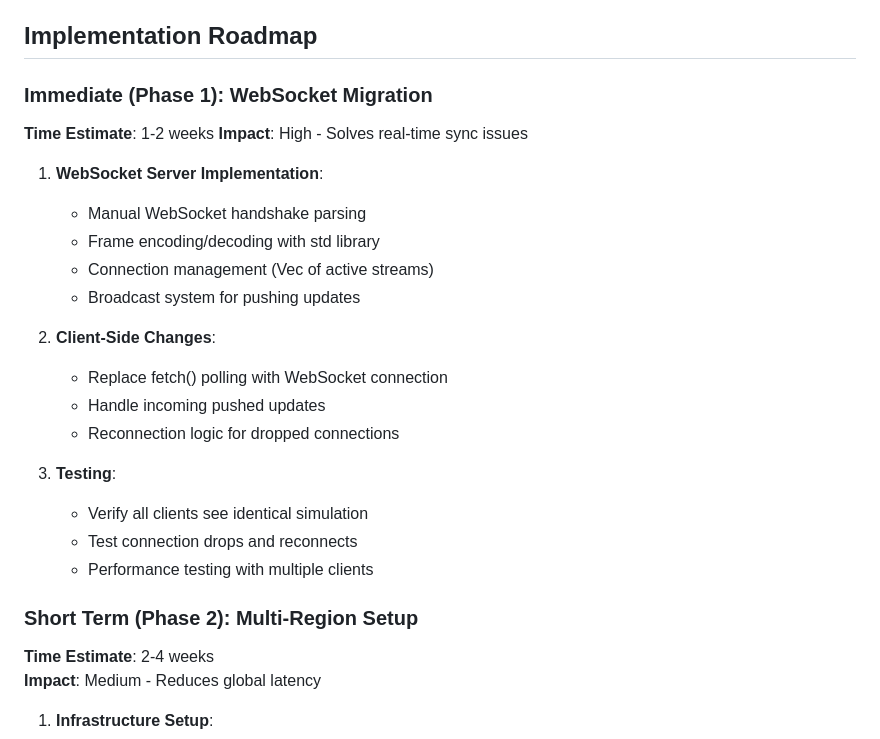
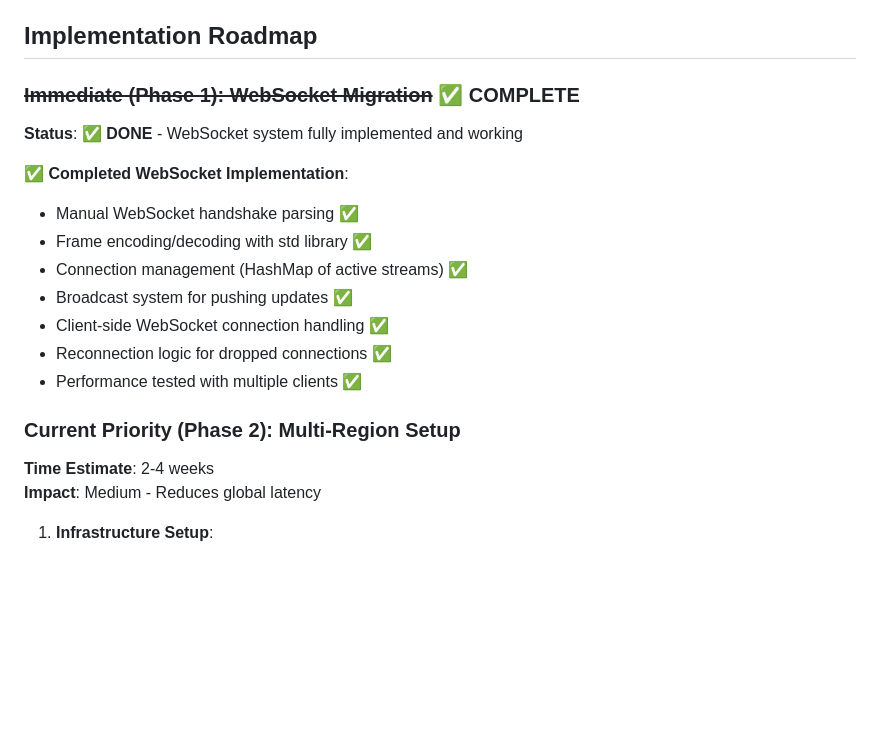
Before and after one commit to mpchenette/pong, a Markdown page: SCALING_NOTES.md, the part around the change printed below. Rendered like a GitHub page; blank space fills up the shorter version.

```diff
--- a/SCALING_NOTES.md
+++ b/SCALING_NOTES.md
@@ -118,27 +113,19 @@
 
 ## Implementation Roadmap
 
-### Immediate (Phase 1): WebSocket Migration
-**Time Estimate**: 1-2 weeks
-**Impact**: High - Solves real-time sync issues
+### ~~Immediate (Phase 1): WebSocket Migration~~ ✅ **COMPLETE**
+**Status**: ✅ **DONE** - WebSocket system fully implemented and working
 
-1. **WebSocket Server Implementation**:
-   - Manual WebSocket handshake parsing
-   - Frame encoding/decoding with std library
-   - Connection management (Vec of active streams)
-   - Broadcast system for pushing updates
+✅ **Completed WebSocket Implementation**:
+- Manual WebSocket handshake parsing ✅
+- Frame encoding/decoding with std library ✅
+- Connection management (HashMap of active streams) ✅
+- Broadcast system for pushing updates ✅
+- Client-side WebSocket connection handling ✅
+- Reconnection logic for dropped connections ✅
+- Performance tested with multiple clients ✅
 
-2. **Client-Side Changes**:
-   - Replace fetch() polling with WebSocket connection
-   - Handle incoming pushed updates
-   - Reconnection logic for dropped connections
-
-3. **Testing**:
-   - Verify all clients see identical simulation
-   - Test connection drops and reconnects
-   - Performance testing with multiple clients
-
-### Short Term (Phase 2): Multi-Region Setup
+### Current Priority (Phase 2): Multi-Region Setup
 **Time Estimate**: 2-4 weeks
 **Impact**: Medium - Reduces global latency
 
```
Also changed, not shown: other parts of SCALING_NOTES.md (+71 -64 lines).
